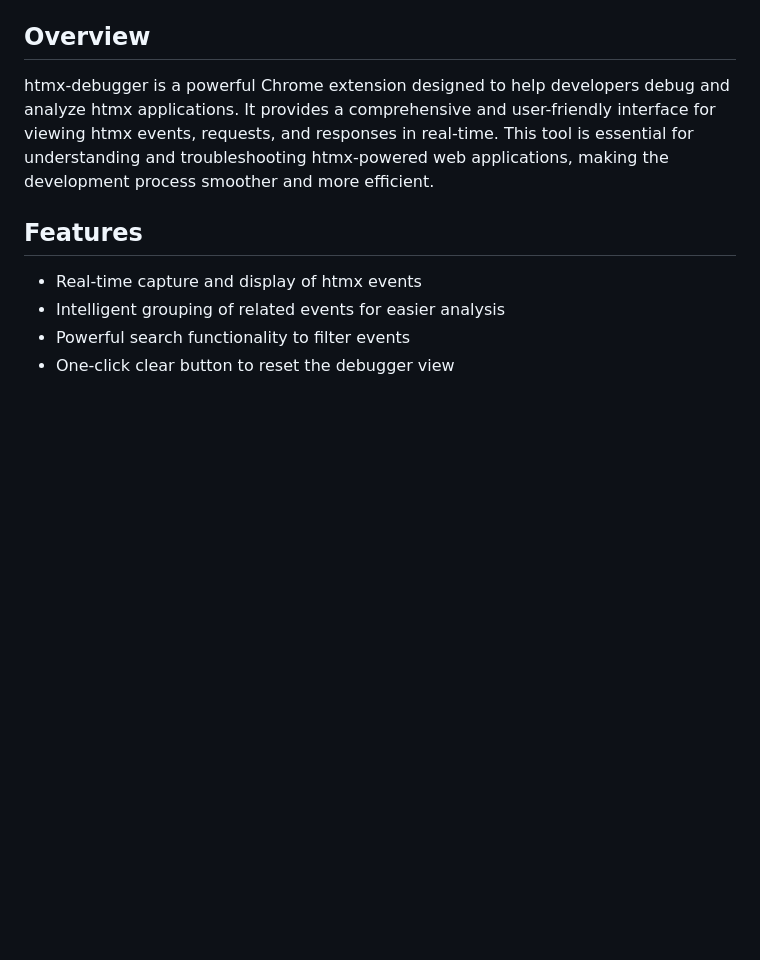
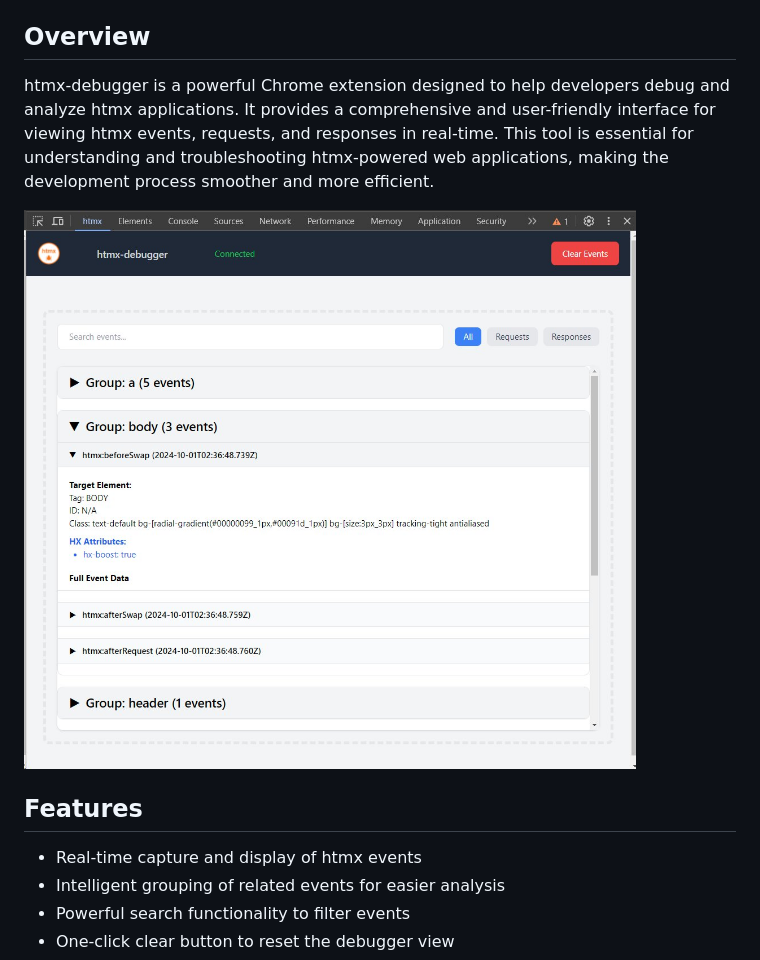
Before and after one commit to NomadicDaddy/htmx-debugger, a Markdown page: README.md, the part around the change. GitHub-like rendering; pictures changed too: htmx-panel-with-events.jpg (added); blank space fills up the shorter version.

Commit message:
add example to readme

```diff
--- a/README.md
+++ b/README.md
@@ -3,6 +3,8 @@
 ## Overview
 
 htmx-debugger is a powerful Chrome extension designed to help developers debug and analyze htmx applications. It provides a comprehensive and user-friendly interface for viewing htmx events, requests, and responses in real-time. This tool is essential for understanding and troubleshooting htmx-powered web applications, making the development process smoother and more efficient.
+
+![htmx-debugger panel with events](htmx-panel-with-events.jpg)
 
 ## Features
 
```
